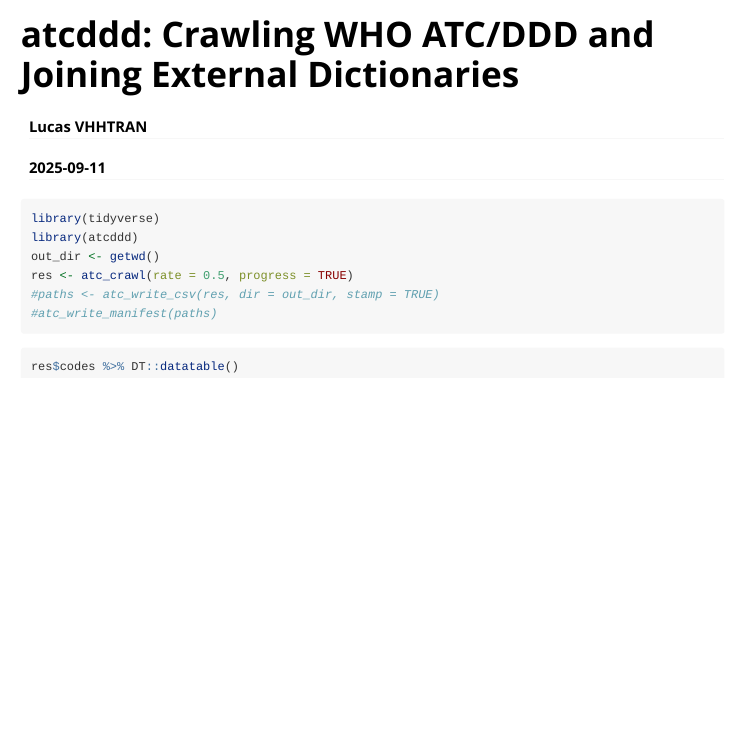
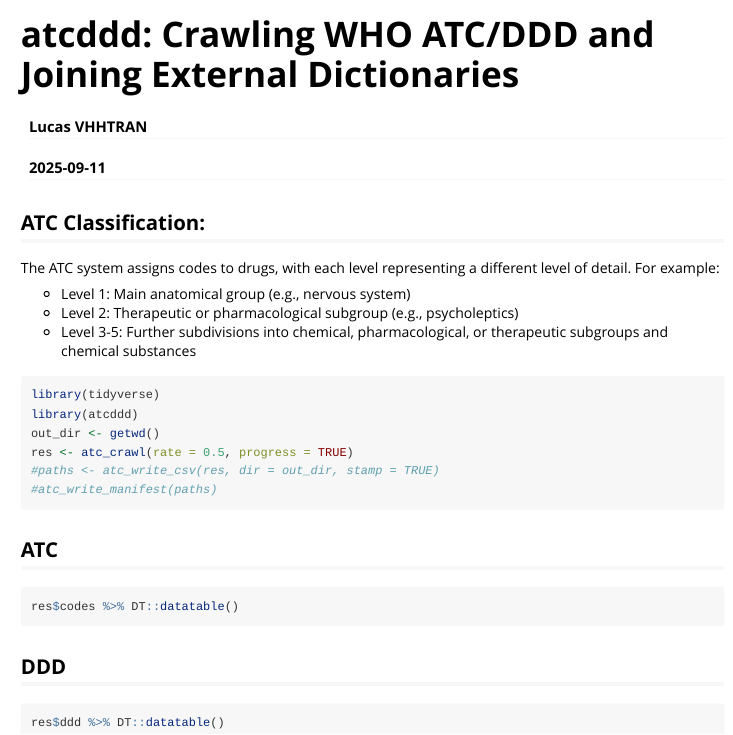
Before and after one commit to vanhungtran/atcddd, an R Markdown document (vignettes/vignettes.Rmd): the page in a window 1100 px wide, from its top. Rendered offline with R 4.5, knitr and Pandoc, with nearby package versions; the code chunks are not run, so their results and figures are left out.

Commit message:
Your commit message here

````diff
--- a/vignettes/atcddd-intro.Rmd
+++ b/vignettes/vignettes.Rmd
@@ -17,6 +17,12 @@ knitr::opts_chunk$set(
 ```
 
 
+## ATC Classification:
+The ATC system assigns codes to drugs, with each level representing a different level of detail. For example:
+
++ Level 1: Main anatomical group (e.g., nervous system)
++ Level 2: Therapeutic or pharmacological subgroup (e.g., psycholeptics)
++ Level 3-5: Further subdivisions into chemical, pharmacological, or therapeutic subgroups and chemical substances
 
 
 
@@ -33,7 +38,13 @@ res <- atc_crawl(rate = 0.5, progress = TRUE)
 #paths <- atc_write_csv(res, dir = out_dir, stamp = TRUE)
 #atc_write_manifest(paths)
 ```
-
+## ATC
 ```{r}
 res$codes %>% DT::datatable()
 ```
+
+
+## DDD
+```{r}
+res$ddd %>% DT::datatable()
+```
````
Also changed, not shown: R/parse.R (+10 -4 lines), run_install.R (+2 -0 lines), LICENSE.md (added), README.md (added), vignettes/vignettes.Rmd (3 more changed lines), 2 other files.
